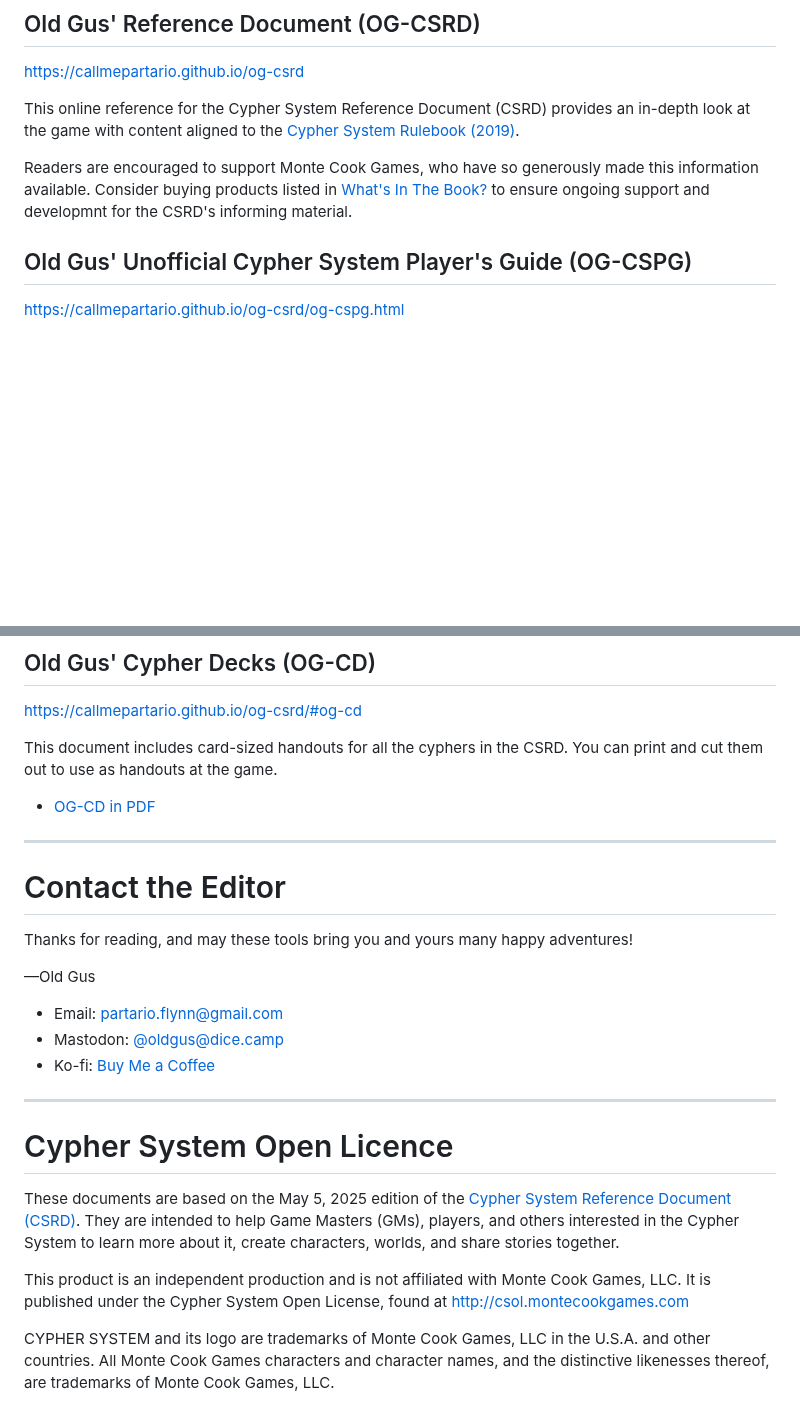
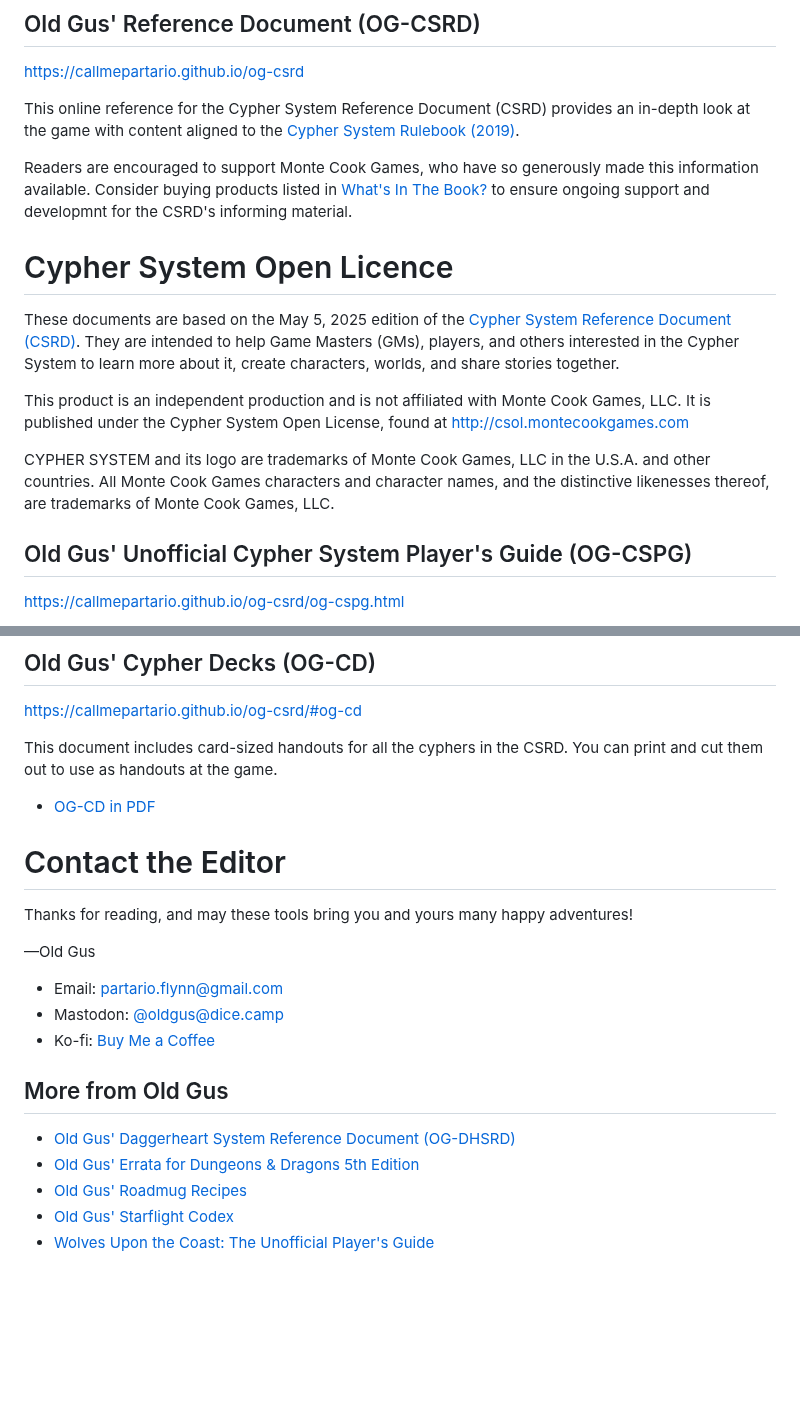
Before and after one commit to callmepartario/og-csrd, a Markdown page: README.md, 2 parts joined by grey strips. GitHub-like rendering; blank space fills up the shorter version.

```diff
--- a/README.md
+++ b/README.md
@@ -8,6 +8,14 @@ https://callmepartario.github.io/og-csrd
 This online reference for the Cypher System Reference Document (CSRD) provides an in-depth look at the game with content aligned to the [Cypher System Rulebook (2019)](https://www.montecookgames.com/store/product/cypher-system-rulebook-2/).
 
 Readers are encouraged to support Monte Cook Games, who have so generously made this information available. Consider buying products listed in [What's In The Book?](https://callmepartario.github.io/og-csrd/#choose-products) to ensure ongoing support and developmnt for the CSRD's informing material.
+
+# Cypher System Open Licence
+
+These documents are based on the May 5, 2025 edition of the [Cypher System Reference Document (CSRD)](http://csol.montecookgames.com/). They are intended to help Game Masters (GMs), players, and others interested in the Cypher System to learn more about it, create characters, worlds, and share stories together.
+
+This product is an independent production and is not affiliated with Monte Cook Games, LLC. It is published under the Cypher System Open License, found at http://csol.montecookgames.com
+
+CYPHER SYSTEM and its logo are trademarks of Monte Cook Games, LLC in the U.S.A. and other countries. All Monte Cook Games characters and character names, and the distinctive likenesses thereof, are trademarks of Monte Cook Games, LLC.
 
 ## Old Gus' Unofficial Cypher System Player's Guide (OG-CSPG)
 
@@ -54,8 +62,6 @@ This document includes card-sized handouts for all the cyphers in the CSRD. You
 
 - [OG-CD in PDF](https://callmepartario.github.io/og-csrd/pdfs/cypher-og-cd-old-gus-cypher-decks.pdf)
 
----
-
 # Contact the Editor
 
 Thanks for reading, and may these tools bring you and yours many happy adventures!
@@ -66,12 +72,10 @@ Thanks for reading, and may these tools bring you and yours many happy adventure
 - Mastodon: [@oldgus@dice.camp](https://dice.camp/@oldgus)
 - Ko-fi: [Buy Me a Coffee](https://ko-fi.com/oldgus)
 
----
+## More from Old Gus
 
-# Cypher System Open Licence
-
-These documents are based on the May 5, 2025 edition of the [Cypher System Reference Document (CSRD)](http://csol.montecookgames.com/). They are intended to help Game Masters (GMs), players, and others interested in the Cypher System to learn more about it, create characters, worlds, and share stories together.
-
-This product is an independent production and is not affiliated with Monte Cook Games, LLC. It is published under the Cypher System Open License, found at http://csol.montecookgames.com
-
-CYPHER SYSTEM and its logo are trademarks of Monte Cook Games, LLC in the U.S.A. and other countries. All Monte Cook Games characters and character names, and the distinctive likenesses thereof, are trademarks of Monte Cook Games, LLC.
+- [Old Gus' Daggerheart System Reference Document (OG-DHSRD)](https://callmepartario.github.io/og-dhsrd/)
+- [Old Gus' Errata for Dungeons & Dragons 5th Edition](https://callmepartario.github.io/old-gus-errata/)
+- [Old Gus' Roadmug Recipes](https://callmepartario.github.io/og-rr/)
+- [Old Gus' Starflight Codex](https://callmepartario.github.io/starflight-codex/)
+- [Wolves Upon the Coast: The Unofficial Player's Guide](https://callmepartario.github.io/wutc/)
```
